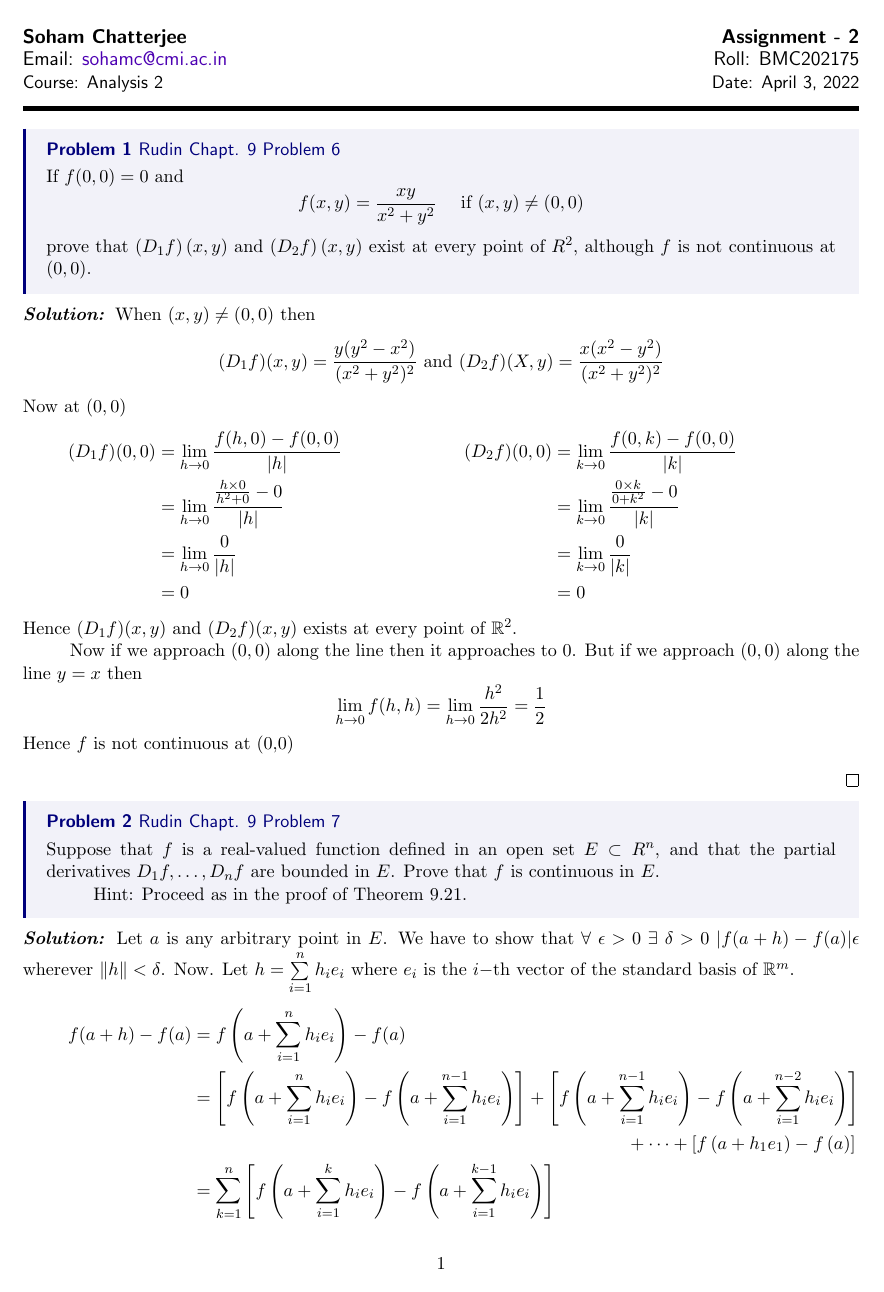
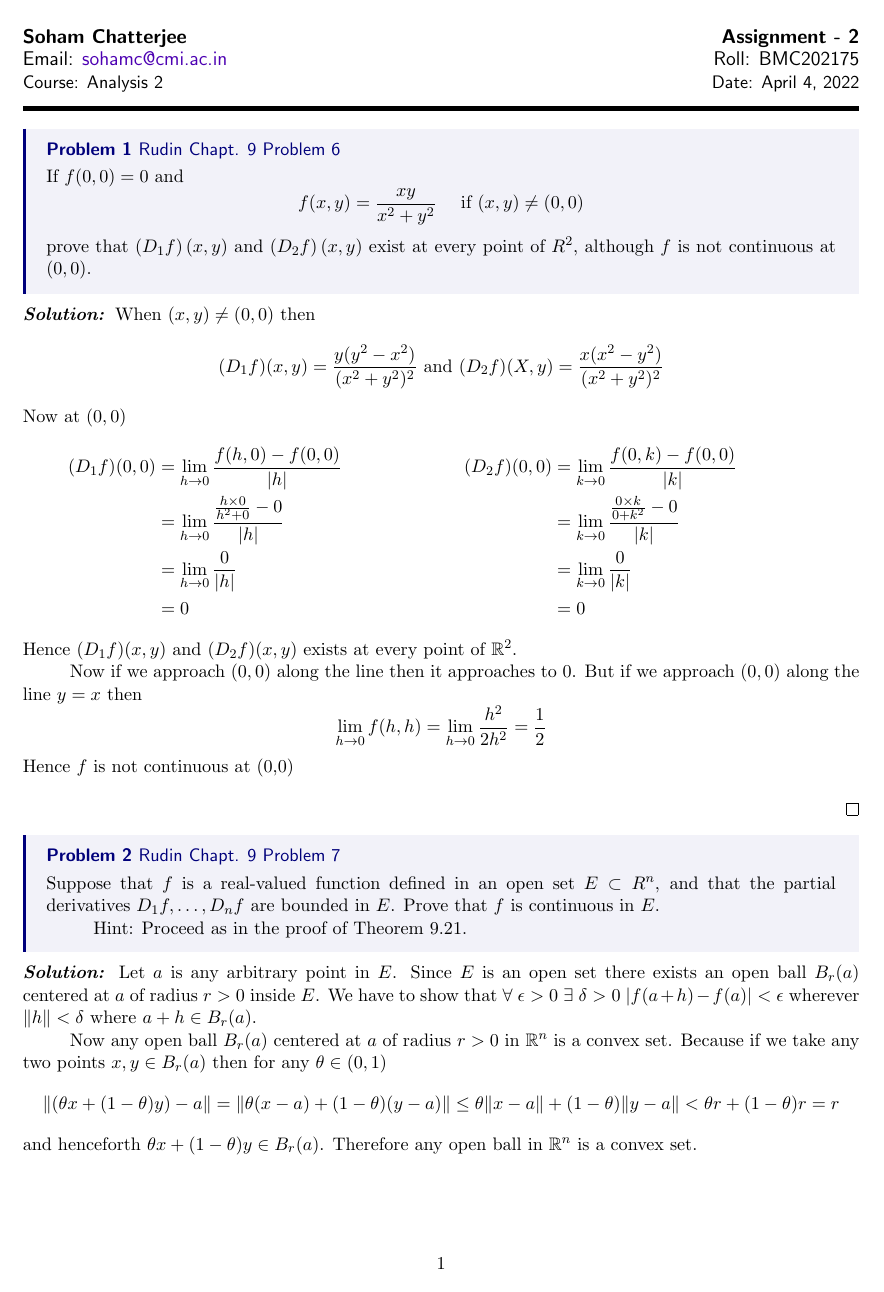
Before and after one commit to sohamch08/LaTeX, a LaTeX problem sheet (CMI/B.Sc/Sem 2/ana_assignment_2.tex): page 1 of 3. Compiled offline with pdfLaTeX.

Commit message:
Update ana_assignment_2.tex

```diff
--- a/CMI/B.Sc/Sem 2/ana_assignment_2.tex
+++ b/CMI/B.Sc/Sem 2/ana_assignment_2.tex
@@ -78,7 +78,7 @@
 
 	\textsf{\noindent \large\textbf{Soham Chatterjee} \hfill \textbf{Assignment - 2}\\
 		Email: \href{sohamc@cmi.ac.in}{sohamc@cmi.ac.in} \hfill Roll: BMC202175\\
-		\normalsize Course: Analysis 2 \hfill Date: \today \\
+		\normalsize Course: Analysis 2 \hfill Date: April 4, 2022 \\
 		\noindent\rule{7in}{2.8pt}}
 
 	%%%%%%%%%%%%%%%%%%%%%%%%%%%%%%%%%%%%%%%%%%%%%%%%%%%%%%%%%%%%%%%%%%%%%%%%%%%%%%%%%%%%%%%%%%%%%%%%%%%%%%%%%%%%%%%%%%%%%%%%%%%%%%%%%%%%%%%%
@@ -119,13 +119,17 @@ Now if we approach $(0,0)$ along the line then it  approaches to 0. But if we ap
 		Hint: Proceed as in the proof of Theorem 9.21.
 	\end{problem}
 
-	\sol{Let $a$ is any arbitrary point in $E$. We have to show that $\forall\ \epsilon>0$ $\exists \ \delta>0$ $|f(a+h)-f(a)|\epsilon$ wherever $\|h\|<\delta$. Now. Let $h=\sum\limits_{i=1}^n h_ie_i$ where $e_i$ is the $i-$th vector of the standard basis of $\bbR^m$. \begin{align*}
+	\sol{Let $a$ is any arbitrary point in $E$. Since $E$ is an open set there exists an open ball $B_r(a)$ centered at $a$ of radius $r>0$ inside $E$. We have to show that $\forall\ \epsilon>0$ $\exists \ \delta>0$ $|f(a+h)-f(a)|<\epsilon$ wherever $\|h\|<\delta$ where $a+h\in B_r(a)$.
+
+		Now any open ball $B_r(a)$ centered at $a$ of radius $r>0$ in $\bbR^n$ is a convex set. Because if we take any two points $x,y\in B_r(a)$ then for any $\theta\in (0,1)$ $$\|(\theta x+(1-\theta) y)-a\|=\|\theta (x-a)+(1-\theta)(y-a)\|\leq \theta\|x-a\|+(1-\theta)\|y-a\|< \theta r+(1-\theta )r=r$$and henceforth $\theta x+(1-\theta)y\in B_r(a)$. Therefore any open ball in $\bbR^n$ is a convex set.
+
+		Now. Let $h=\sum\limits_{i=1}^n h_ie_i$ where $e_i$ is the $i-$th vector of the standard basis of $\bbR^m$. \begin{align*}
 		f(a+h)-f(a) & =f\left(a+\sum_{i=1}^nh_ie_i\right)-f(a)                                                                                                                                                                                                      \\
 		            & =\left[f\left(a+\sum_{i=1}^nh_ie_i\right)-f\left(a+\sum_{i=1}^{n-1}h_ie_i\right)\right]+\left[f\left(a+\sum_{i=1}^{n-1}h_ie_i\right)-f\left(a+\sum_{i=1}^{n-2}h_ie_i\right)\right]\\
 		            & \qquad\qquad\qquad\qquad\qquad\qquad\qquad\qquad\qquad\qquad\qquad\qquad+\cdots+\left[f\left(a+h_1e_1\right)-f\left(a\right)\right] \\
 		            & =\sum_{k=1}^n\left[f\left(a+\sum_{i=1}^kh_ie_i\right)-f\left(a+\sum_{i=1}^{k-1}h_ie_i\right)\right]
 	\end{align*} Now each $f\left(a+\sum\limits_{i=1}^kh_ie_i\right)-f\left(a+\sum\limits_{i=1}^{k-1}h_ie_i\right)$ is a one-variable function from $\bbR$ to $\bbR$. By Mean Value Theorem $\exists \ \theta_k\in \left(0,1\right)$ such that $$f\left(a+\sum\limits_{i=1}^kh_ie_i\right)-f\left(a+\sum\limits_{i=1}^{k-1}h_ie_i\right)=\left.\frac{\partial f}{\partial x_k}\right|_{v_k}h_k$$where $v_k= a+\sum\limits_{i=1}^{k-1} h_ie_i+\theta_k h_k e_k$. Hence $$f(a+h)-f(a)=\sum_{i=1}^n \left.\frac{\partial f}{\partial x_i}\right|_{v_i}h_i=\sum_{i=1}^nD_if(v_i)h_i$$Since all $D_if$ are bounded in, Let $D_if$ is bounded by $M_i$ where $M_i>0$. Then take $M=\max\{M_i\mid 1\leq i\ leq n\}$ Hence $\left|D_1(v_i)h_i\right|<M|h_i|$. Hence
-	$$|f(a+h)-f(a)|=\left|\sum_{i=1}^nD_if(v_i)h_i\right|=\sum_{i=1}^kM|h_i|=M\|h\|_1$$Now as $h\to 0$ we can say $\|h\|\to 0$. Hence $M\|h\|_1\to 0$ Therefore $|f(a+h)-f(a)|\to 0$. Hence $\forall\ \epsilon>0$ $\exists\ \delta>0$ such that $\|h\|<\delta$ whenever $|f(a+h)-f(a)|<\epsilon$. Therefore $f$ is continuous in $E$}
+	$$|f(a+h)-f(a)|=\left|\sum_{i=1}^nD_if(v_i)h_i\right|=\sum_{i=1}^kM|h_i|=M\|h\|_1$$Now as $h\to 0$ we can say $\|h\|_1\to 0$. Hence $M\|h\|_1\to 0$ Therefore $|f(a+h)-f(a)|\to 0$. Hence $\forall\ \epsilon>0$ $\exists\ \delta>0$ such that $\|h\|_1<\delta$ whenever $|f(a+h)-f(a)|<\epsilon$. Therefore $f$ is continuous in $E$}
 
 
 	%%%%%%%%%%%%%%%%%%%%%%%%%%%%%%%%%%%%%%%%%%%%%%%%%%%%%%%%%%%%%%%%%%%%%%%%%
```
